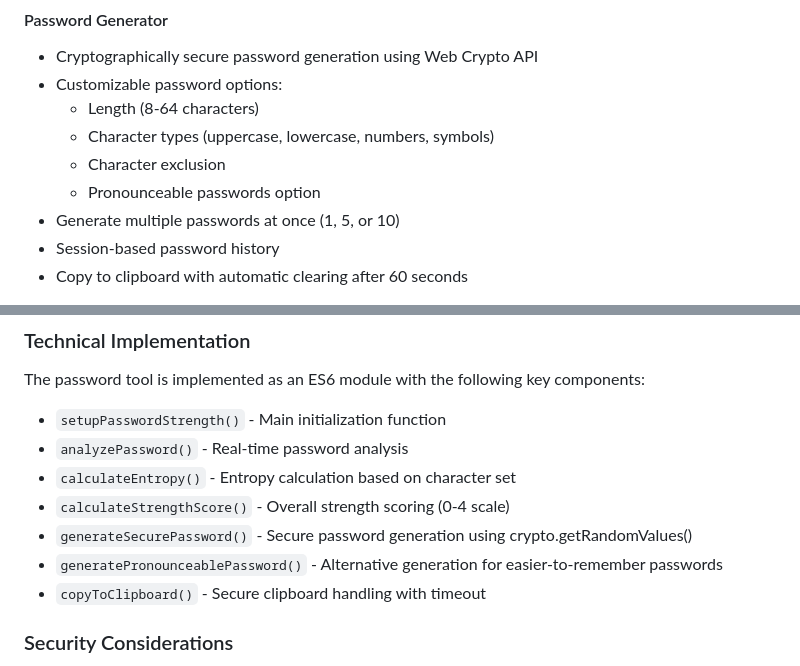
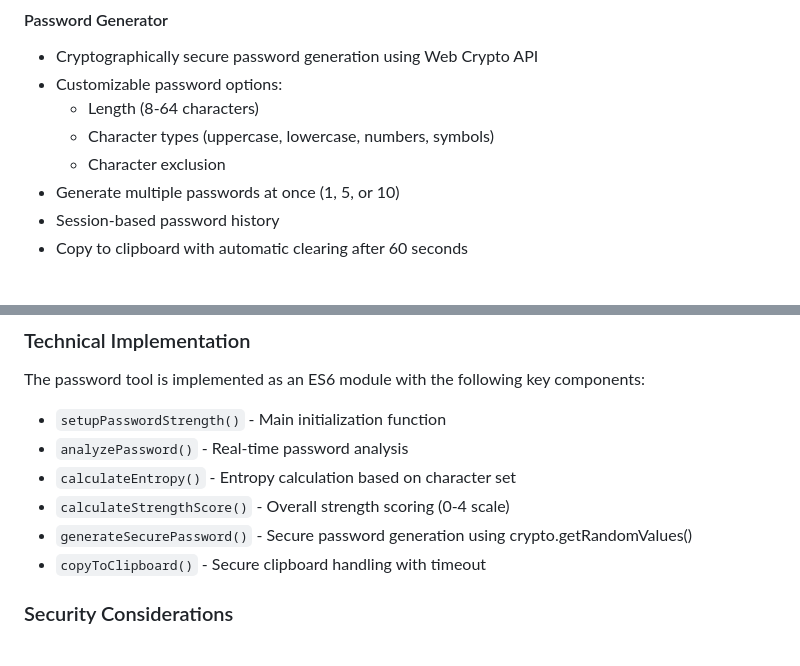
Before and after one commit to shikyo13/zeronexus-website, a Markdown page: docs/NETWORK_ADMIN_TOOLS.md, 2 parts joined by grey strips. Drawn GitHub-style.

Commit message:
docs: remove pronounceable password references from documentation

```diff
--- a/docs/NETWORK_ADMIN_TOOLS.md
+++ b/docs/NETWORK_ADMIN_TOOLS.md
@@ -110,7 +110,6 @@ The Password Strength Tester & Generator provides comprehensive password analysi
   - Length (8-64 characters)
   - Character types (uppercase, lowercase, numbers, symbols)
   - Character exclusion
-  - Pronounceable passwords option
 - Generate multiple passwords at once (1, 5, or 10)
 - Session-based password history
 - Copy to clipboard with automatic clearing after 60 seconds
@@ -124,7 +123,6 @@ The password tool is implemented as an ES6 module with the following key compone
 - `calculateEntropy()` - Entropy calculation based on character set
 - `calculateStrengthScore()` - Overall strength scoring (0-4 scale)
 - `generateSecurePassword()` - Secure password generation using crypto.getRandomValues()
-- `generatePronounceablePassword()` - Alternative generation for easier-to-remember passwords
 - `copyToClipboard()` - Secure clipboard handling with timeout
 
 ### Security Considerations
```
